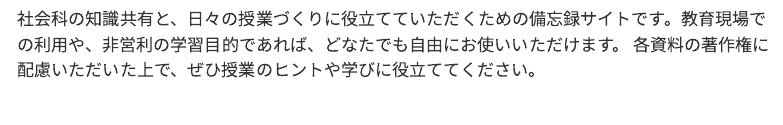
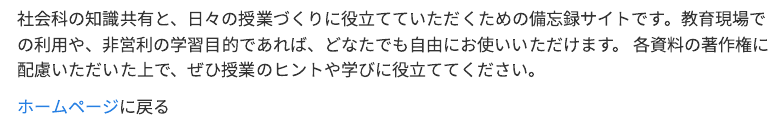
Before and after one commit to Yamachan050125/Syakaika-Siryou, a Quarto document (index.qmd): the page in a window 1100 px wide, from 290 px down. Rendered offline with R 4.5, knitr and Pandoc in place of Quarto, with nearby package versions; menus at the side of the page are left out.

Commit message:
index push

```diff
--- a/index.qmd
+++ b/index.qmd
@@ -5,3 +5,5 @@ title: "社会科のおもちゃ箱"
 ![](png\2026-01-05 215850.png)
 
 社会科の知識共有と、日々の授業づくりに役立てていただくための備忘録サイトです。教育現場での利用や、非営利の学習目的であれば、どなたでも自由にお使いいただけます。 各資料の著作権に配慮いただいた上で、ぜひ授業のヒントや学びに役立ててください。
+
+[ホームページ](https://yamachan050125.github.io/)に戻る
```
